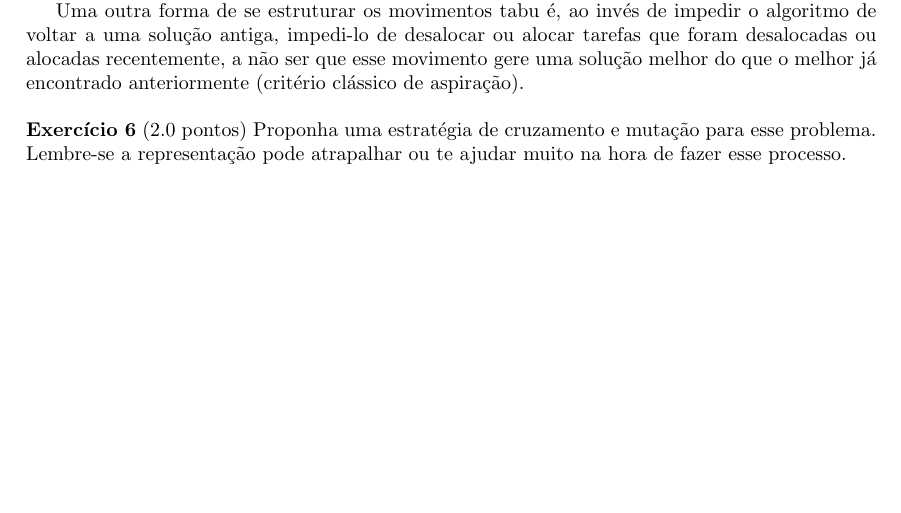
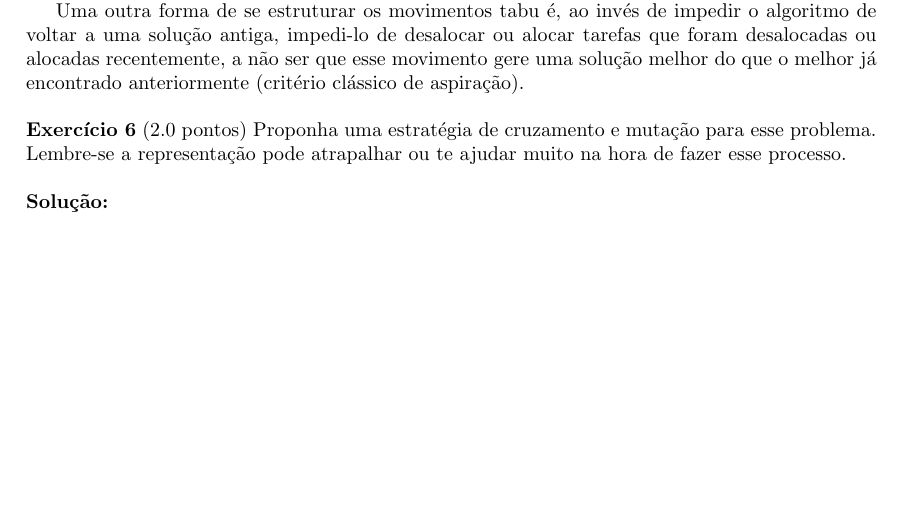
Before and after one commit to lucasresck/data-structures-algorithms, a LaTeX problem sheet (problem_sets/problem_set_3/main.tex, which reads problem_sets/problem_set_3/problem_6.tex): part of page 2 of 2, cut so that both start at the same text. Compiled offline with pdfLaTeX.

Commit message:
Start problem 6

```diff
--- a/problem_sets/problem_set_3/main.tex
+++ b/problem_sets/problem_set_3/main.tex
@@ -71,4 +71,8 @@
 
     \noindent \textbf{Exercício 6} (2.0 pontos) Proponha uma estratégia de cruzamento e mutação para esse problema. Lembre-se a representação pode atrapalhar ou te ajudar muito na hora de fazer esse processo.
 
+    \bigskip
+
+    \input{problem_6.tex}
+
 \end{document}
--- /dev/null
+++ b/problem_sets/problem_set_3/problem_6.tex
@@ -0,0 +1 @@
+\noindent \textbf{Solução:}
```
